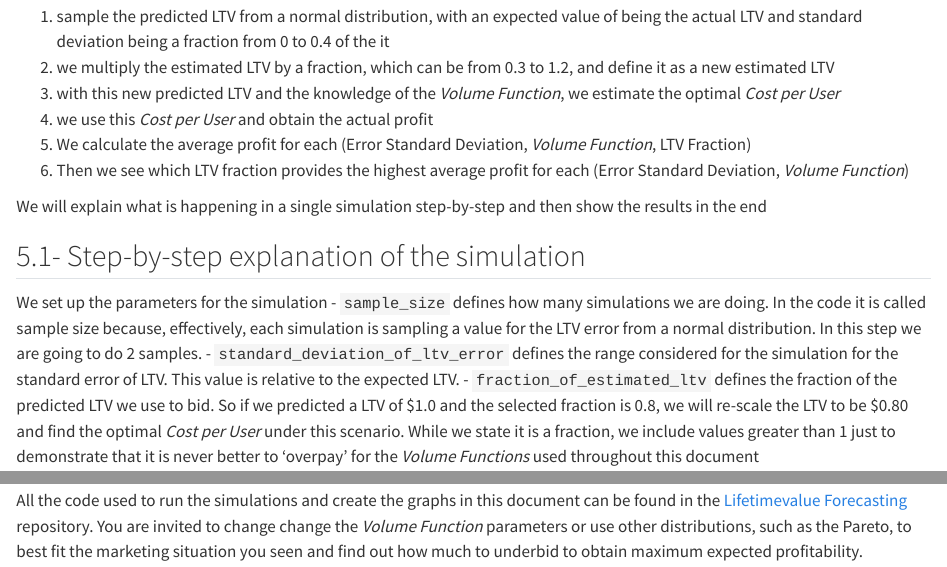
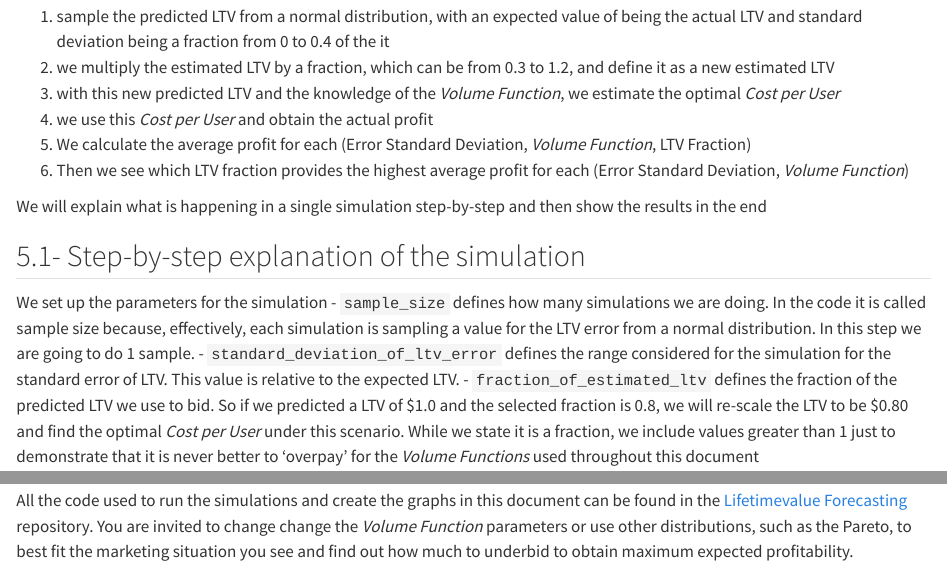
Before and after one commit to raphaeltamaki/raphaeltamaki, a Quarto document (posts/Forecasting Customer Lifetime Value - Why Uncertainty Matters/index.qmd): the page in a window 1100 px wide, from 12100 px down, and a second part further down, joined at a grey line. Rendered offline with R 4.5, knitr and Pandoc in place of Quarto, with nearby package versions; long lines of code are wrapped.

Commit message:
typo correction

````diff
--- a/posts/Forecasting Customer Lifetime Value - Why Uncertainty Matters/index.qmd
+++ b/posts/Forecasting Customer Lifetime Value - Why Uncertainty Matters/index.qmd
@@ -483,7 +483,7 @@ We will explain what is happening in a single simulation step-by-step and then s
 ## 5.1- Step-by-step explanation of the simulation
 
 We set up the parameters for the simulation
-- `sample_size` defines how many simulations we are doing. In the code it is called sample size because, effectively, each simulation is sampling a value for the LTV error from a normal distribution. In this step we are going to do 2 samples.
+- `sample_size` defines how many simulations we are doing. In the code it is called sample size because, effectively, each simulation is sampling a value for the LTV error from a normal distribution. In this step we are going to do 1 sample.
 - `standard_deviation_of_ltv_error` defines the range considered for the simulation for the standard error of LTV. This value is relative to the expected LTV.
 - `fraction_of_estimated_ltv` defines the fraction of the predicted LTV we use to bid. So if we predicted a LTV of \$1.0 and the selected fraction is 0.8, we will re-scale the LTV to be \$0.80 and find the optimal *Cost per User* under this scenario. While we state it is a fraction, we include values greater than 1 just to demonstrate that it is never better to 'overpay' for the *Volume Functions* used throughout this document
 
@@ -774,7 +774,7 @@ As a consequence of this asymmetry, overestimation in the context of LTV predict
 
 Consequently, operating at a Cost per User below the expected optimum point is often beneficial. How much below it will depend on both the accuracy of the LTV predictions and how many more users can be acquired by an increase in the *Cost per User*
 
-All the code used to run the simulations and create the graphs in this document can be found in the [Lifetimevalue Forecasting](https://github.com/raphaeltamaki/lifetime_value_forecasting) repository. You are invited to change change the *Volume Function* parameters or use other distributions, such as the Pareto, to best fit the marketing situation you seen and find out how much to underbid to obtain maximum expected profitability.
+All the code used to run the simulations and create the graphs in this document can be found in the [Lifetimevalue Forecasting](https://github.com/raphaeltamaki/lifetime_value_forecasting) repository. You are invited to change change the *Volume Function* parameters or use other distributions, such as the Pareto, to best fit the marketing situation you see and find out how much to underbid to obtain maximum expected profitability.
 
 
 ```python
````
Also changed, not shown: docs/search.json, 8 other files.
